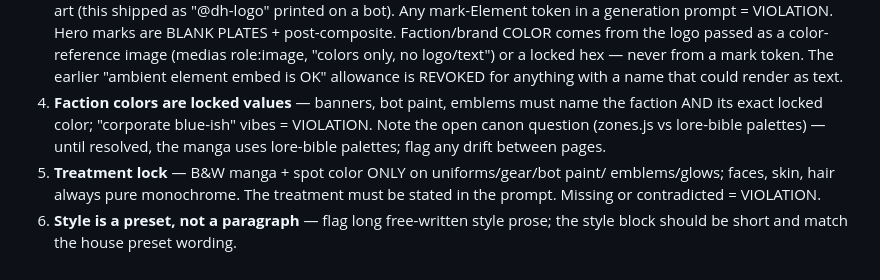
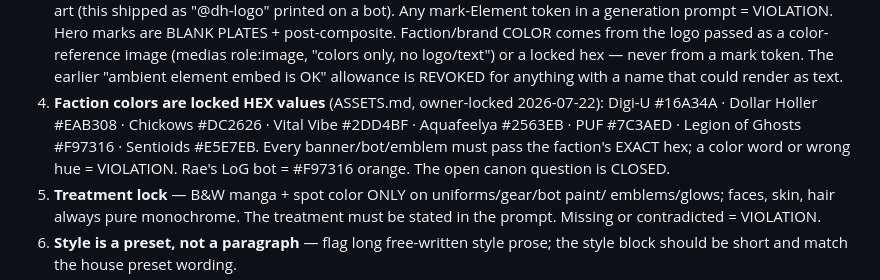
Before and after one commit to FortBlockGames/baez-studio, a Markdown page: .claude/agents/consistency-guard.md, the part around the change. Rendered like a GitHub page.

```diff
--- a/.claude/agents/consistency-guard.md
+++ b/.claude/agents/consistency-guard.md
@@ -38,10 +38,11 @@ For EVERY generation prompt, verify:
    "colors only, no logo/text") or a locked hex — never from a mark token. The
    earlier "ambient element embed is OK" allowance is REVOKED for anything with a
    name that could render as text.
-4. **Faction colors are locked values** — banners, bot paint, emblems must name the
-   faction AND its exact locked color; "corporate blue-ish" vibes = VIOLATION.
-   Note the open canon question (zones.js vs lore-bible palettes) — until resolved,
-   the manga uses lore-bible palettes; flag any drift between pages.
+4. **Faction colors are locked HEX values** (ASSETS.md, owner-locked 2026-07-22):
+   Digi-U #16A34A · Dollar Holler #EAB308 · Chickows #DC2626 · Vital Vibe #2DD4BF ·
+   Aquafeelya #2563EB · PUF #7C3AED · Legion of Ghosts #F97316 · Sentioids #E5E7EB.
+   Every banner/bot/emblem must pass the faction's EXACT hex; a color word or wrong
+   hue = VIOLATION. Rae's LoG bot = #F97316 orange. The open canon question is CLOSED.
 5. **Treatment lock** — B&W manga + spot color ONLY on uniforms/gear/bot paint/
    emblems/glows; faces, skin, hair always pure monochrome. The treatment must be
    stated in the prompt. Missing or contradicted = VIOLATION.
```
Also changed, not shown: takeover-manga/ASSETS.md (+24 -6 lines).
